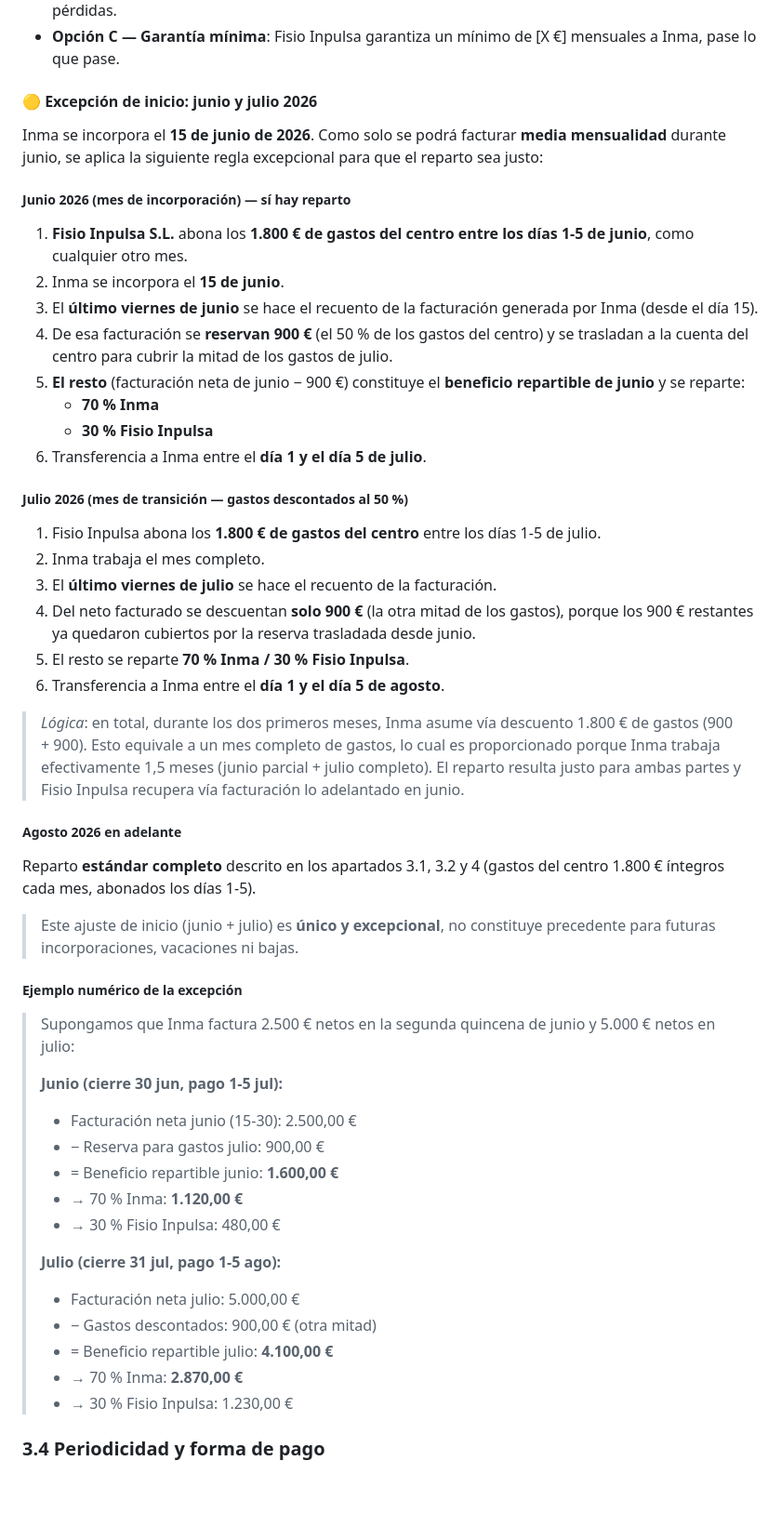
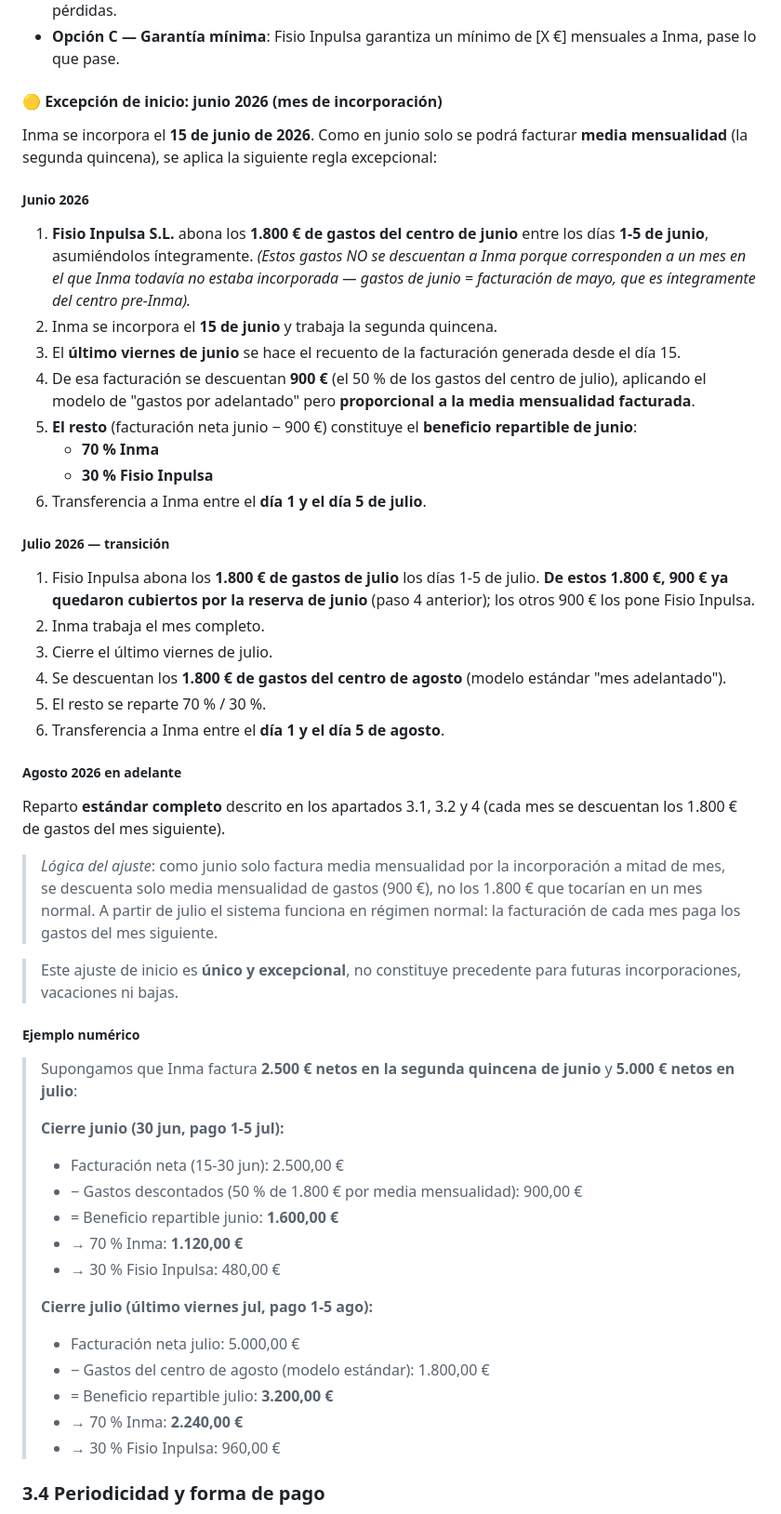
Before and after one commit to fisioinpulsa/dashboard-kaluna, a Markdown page: PROPUESTA_INMA.md, the part around one of its changes. Shown at 93% size. Rendered like a GitHub page; blank space fills up the shorter version.

Commit message:
docs(propuesta): modelo 'gastos por mes adelantado' + excepcion ajustada
Cambio conceptual importante:
- Los gastos del centro funcionan POR MES ADELANTADO: la facturacion
  del mes M paga los gastos del mes M+1.
- En el cierre del mes M se descuentan los 1.800 EUR de gastos que
  se abonaran los dias 1-5 del mes M+1.

Aplicado en seccion 3.1 (formula general) y 3.3 (excepcion):

JUNIO 2026:
- Fisio Inpulsa paga 1.800 EUR de gastos de junio dias 1-5 (estos
  NO se descuentan a Inma porque corresponden a mayo, pre-Inma).
- Cierre 30 junio: facturacion (15-30) - 900 EUR (50% gastos julio
  por media mensualidad facturada) = beneficio repartible 70/30.

JULIO 2026:
- Fisio Inpulsa paga 1.800 EUR de gastos julio (900 ya cubiertos
  por reserva de junio).
- Cierre ultimo viernes: facturacion - 1.800 EUR gastos agosto
  (modelo estandar 'mes adelantado') = beneficio repartible 70/30.

AGOSTO en adelante: modelo estandar.

Ejemplo numerico actualizado: 2.500 EUR junio + 5.000 EUR julio.

```diff
--- a/PROPUESTA_INMA.md
+++ b/PROPUESTA_INMA.md
@@ -153,54 +155,54 @@ Esta tabla muestra, para cada bono ofrecido por el centro, **cuánto paga el cli
 - **Opción B — Solo participa en beneficios**: Inma cobra 0 los meses sin beneficio, sin arrastrar pérdidas.
 - **Opción C — Garantía mínima**: Fisio Inpulsa garantiza un mínimo de [X €] mensuales a Inma, pase lo que pase.
 
-#### 🟡 Excepción de inicio: junio y julio 2026
+#### 🟡 Excepción de inicio: junio 2026 (mes de incorporación)
 
-Inma se incorpora el **15 de junio de 2026**. Como solo se podrá facturar **media mensualidad** durante junio, se aplica la siguiente regla excepcional para que el reparto sea justo:
+Inma se incorpora el **15 de junio de 2026**. Como en junio solo se podrá facturar **media mensualidad** (la segunda quincena), se aplica la siguiente regla excepcional:
 
-##### Junio 2026 (mes de incorporación) — sí hay reparto
+##### Junio 2026
 
-1. **Fisio Inpulsa S.L.** abona los **1.800 € de gastos del centro entre los días 1-5 de junio**, como cualquier otro mes.
-2. Inma se incorpora el **15 de junio**.
-3. El **último viernes de junio** se hace el recuento de la facturación generada por Inma (desde el día 15).
-4. De esa facturación se **reservan 900 €** (el 50 % de los gastos del centro) y se trasladan a la cuenta del centro para cubrir la mitad de los gastos de julio.
-5. **El resto** (facturación neta de junio − 900 €) constituye el **beneficio repartible de junio** y se reparte:
+1. **Fisio Inpulsa S.L.** abona los **1.800 € de gastos del centro de junio** entre los días **1-5 de junio**, asumiéndolos íntegramente. *(Estos gastos NO se descuentan a Inma porque corresponden a un mes en el que Inma todavía no estaba incorporada — gastos de junio = facturación de mayo, que es íntegramente del centro pre-Inma).*
+2. Inma se incorpora el **15 de junio** y trabaja la segunda quincena.
+3. El **último viernes de junio** se hace el recuento de la facturación generada desde el día 15.
+4. De esa facturación se descuentan **900 €** (el 50 % de los gastos del centro de julio), aplicando el modelo de "gastos por adelantado" pero **proporcional a la media mensualidad facturada**.
+5. **El resto** (facturación neta junio − 900 €) constituye el **beneficio repartible de junio**:
    - **70 % Inma**
    - **30 % Fisio Inpulsa**
 6. Transferencia a Inma entre el **día 1 y el día 5 de julio**.
 
-##### Julio 2026 (mes de transición — gastos descontados al 50 %)
+##### Julio 2026 — transición
 
-1. Fisio Inpulsa abona los **1.800 € de gastos del centro** entre los días 1-5 de julio.
+1. Fisio Inpulsa abona los **1.800 € de gastos de julio** los días 1-5 de julio. **De estos 1.800 €, 900 € ya quedaron cubiertos por la reserva de junio** (paso 4 anterior); los otros 900 € los pone Fisio Inpulsa.
 2. Inma trabaja el mes completo.
-3. El **último viernes de julio** se hace el recuento de la facturación.
-4. Del neto facturado se descuentan **solo 900 €** (la otra mitad de los gastos), porque los 900 € restantes ya quedaron cubiertos por la reserva trasladada desde junio.
-5. El resto se reparte **70 % Inma / 30 % Fisio Inpulsa**.
+3. Cierre el último viernes de julio.
+4. Se descuentan los **1.800 € de gastos del centro de agosto** (modelo estándar "mes adelantado").
+5. El resto se reparte 70 % / 30 %.
 6. Transferencia a Inma entre el **día 1 y el día 5 de agosto**.
 
-> *Lógica*: en total, durante los dos primeros meses, Inma asume vía descuento 1.800 € de gastos (900 + 900). Esto equivale a un mes completo de gastos, lo cual es proporcionado porque Inma trabaja efectivamente 1,5 meses (junio parcial + julio completo). El reparto resulta justo para ambas partes y Fisio Inpulsa recupera vía facturación lo adelantado en junio.
+##### Agosto 2026 en adelante
+Reparto **estándar completo** descrito en los apartados 3.1, 3.2 y 4 (cada mes se descuentan los 1.800 € de gastos del mes siguiente).
 
-##### Agosto 2026 en adelante
-Reparto **estándar completo** descrito en los apartados 3.1, 3.2 y 4 (gastos del centro 1.800 € íntegros cada mes, abonados los días 1-5).
+> *Lógica del ajuste*: como junio solo factura media mensualidad por la incorporación a mitad de mes, se descuenta solo media mensualidad de gastos (900 €), no los 1.800 € que tocarían en un mes normal. A partir de julio el sistema funciona en régimen normal: la facturación de cada mes paga los gastos del mes siguiente.
 
-> Este ajuste de inicio (junio + julio) es **único y excepcional**, no constituye precedente para futuras incorporaciones, vacaciones ni bajas.
+> Este ajuste de inicio es **único y excepcional**, no constituye precedente para futuras incorporaciones, vacaciones ni bajas.
 
-##### Ejemplo numérico de la excepción
+##### Ejemplo numérico
 
-> Supongamos que Inma factura 2.500 € netos en la segunda quincena de junio y 5.000 € netos en julio:
+> Supongamos que Inma factura **2.500 € netos en la segunda quincena de junio** y **5.000 € netos en julio**:
 >
-> **Junio (cierre 30 jun, pago 1-5 jul):**
-> - Facturación neta junio (15-30): 2.500,00 €
-> - − Reserva para gastos julio: 900,00 €
+> **Cierre junio (30 jun, pago 1-5 jul):**
+> - Facturación neta (15-30 jun): 2.500,00 €
+> - − Gastos descontados (50 % de 1.800 € por media mensualidad): 900,00 €
 > - = Beneficio repartible junio: **1.600,00 €**
 > - → 70 % Inma: **1.120,00 €**
 > - → 30 % Fisio Inpulsa: 480,00 €
 >
-> **Julio (cierre 31 jul, pago 1-5 ago):**
+> **Cierre julio (último viernes jul, pago 1-5 ago):**
 > - Facturación neta julio: 5.000,00 €
-> - − Gastos descontados: 900,00 € (otra mitad)
-> - = Beneficio repartible julio: **4.100,00 €**
-> - → 70 % Inma: **2.870,00 €**
-> - → 30 % Fisio Inpulsa: 1.230,00 €
+> - − Gastos del centro de agosto (modelo estándar): 1.800,00 €
+> - = Beneficio repartible julio: **3.200,00 €**
+> - → 70 % Inma: **2.240,00 €**
+> - → 30 % Fisio Inpulsa: 960,00 €
 
 ### 3.4 Periodicidad y forma de pago
 
```
Also changed, not shown: other parts of PROPUESTA_INMA.md (+9 -7 lines).
